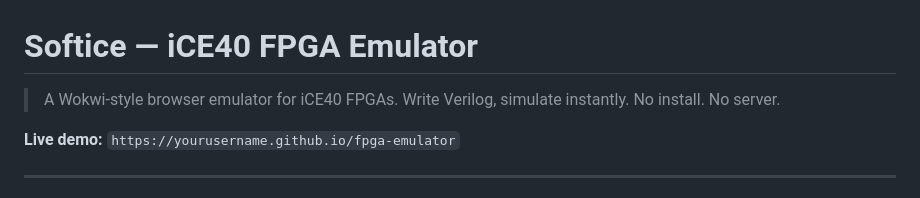
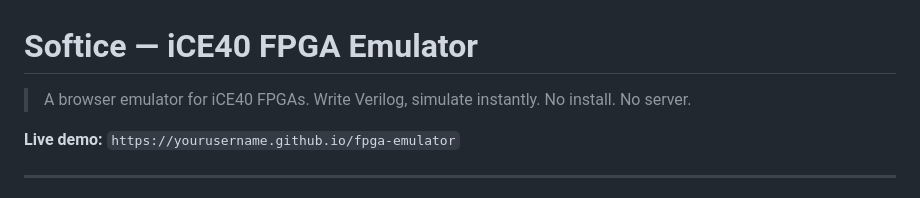
Before and after one commit to senolgulgonul/softfpga, a Markdown page: README.md, the part around the change. Rendered like a GitHub page.

```diff
--- a/README.md
+++ b/README.md
@@ -1,6 +1,6 @@
 # Softice — iCE40 FPGA Emulator
 
-> A Wokwi-style browser emulator for iCE40 FPGAs. Write Verilog, simulate instantly. No install. No server.
+> A browser emulator for iCE40 FPGAs. Write Verilog, simulate instantly. No install. No server.
 
 **Live demo:** `https://yourusername.github.io/fpga-emulator`
 
```
